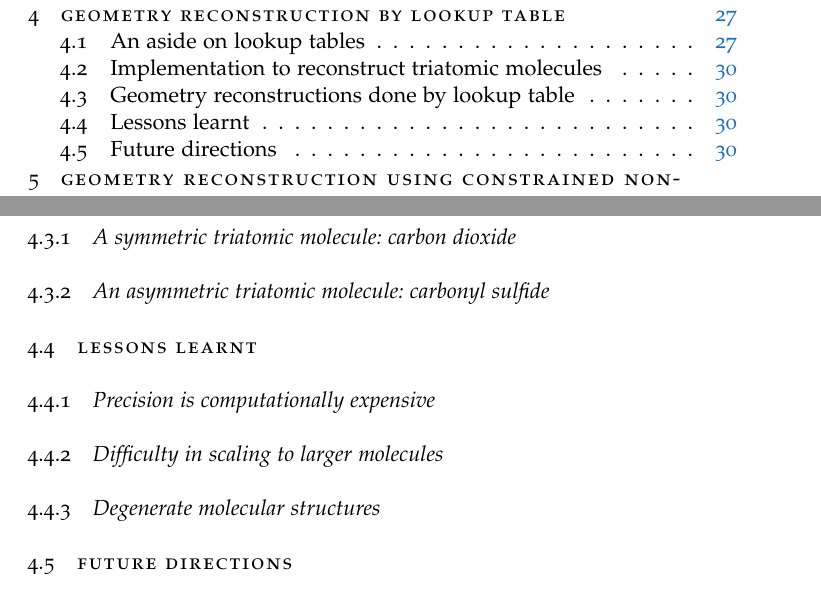
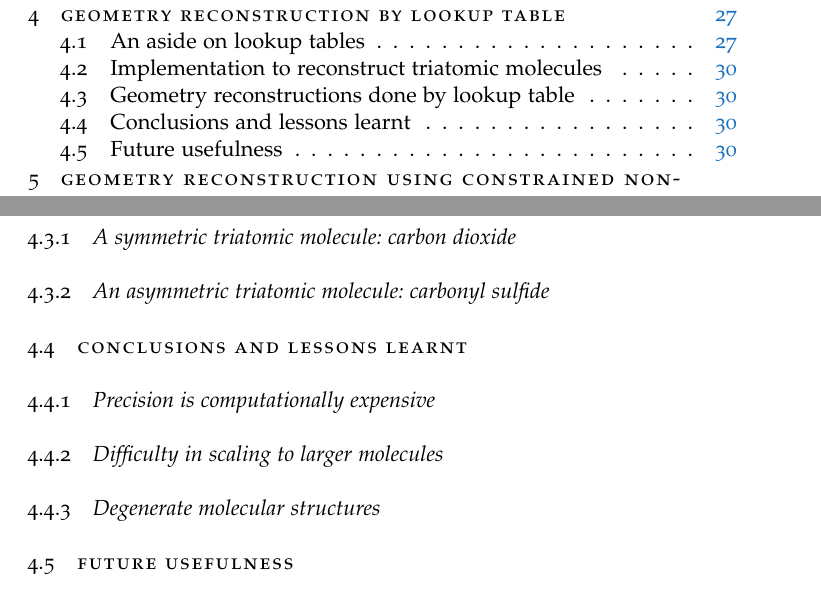
Before and after one commit to ali-ramadhan/msc-thesis, a LaTeX thesis (msc-thesis.tex, which reads Chapters/LookupTable.tex): two parts of pages 6 and 39 of 53, joined at a grey line, cut so that both start at the same text. Compiled offline with pdfLaTeX.

```diff
--- a/Chapters/LookupTable.tex
+++ b/Chapters/LookupTable.tex
@@ -57,9 +56,13 @@
 \subsection{A symmetric triatomic molecule: carbon dioxide}
 \subsection{An asymmetric triatomic molecule: carbonyl sulfide}
 
-\section{Lessons learnt}
+\section{Conclusions and lessons learnt}
 \subsection{Precision is computationally expensive}
 \subsection{Difficulty in scaling to larger molecules}
 \subsection{Degenerate molecular structures}
 
-\section{Future directions}
+\section{Future usefulness}
+
+% Another warning box that zooming in doesn't actually help much. If you're
+% near a local minimum, you'll just zoom into that. A first go usually gives you ~ 2 sig figs of precision, anything more doesn't mean much as our momentum uncertainty is pretty high.
+% Warning awesomebox that the MATLAB code has not been vectorized.
```
Also changed, not shown: Plotting/CO2SimplexCalibrationPlots.pdf (added), Plotting/OCS2227fsMomentum.pdf (added), Plotting/OCS2227fsMomentum_ggpairs.pdf (added), Plotting/OCSSimplexCalibrationPlots.pdf (added), Chapters/LookupTable.tex (3 more changed lines), 1 other file.
